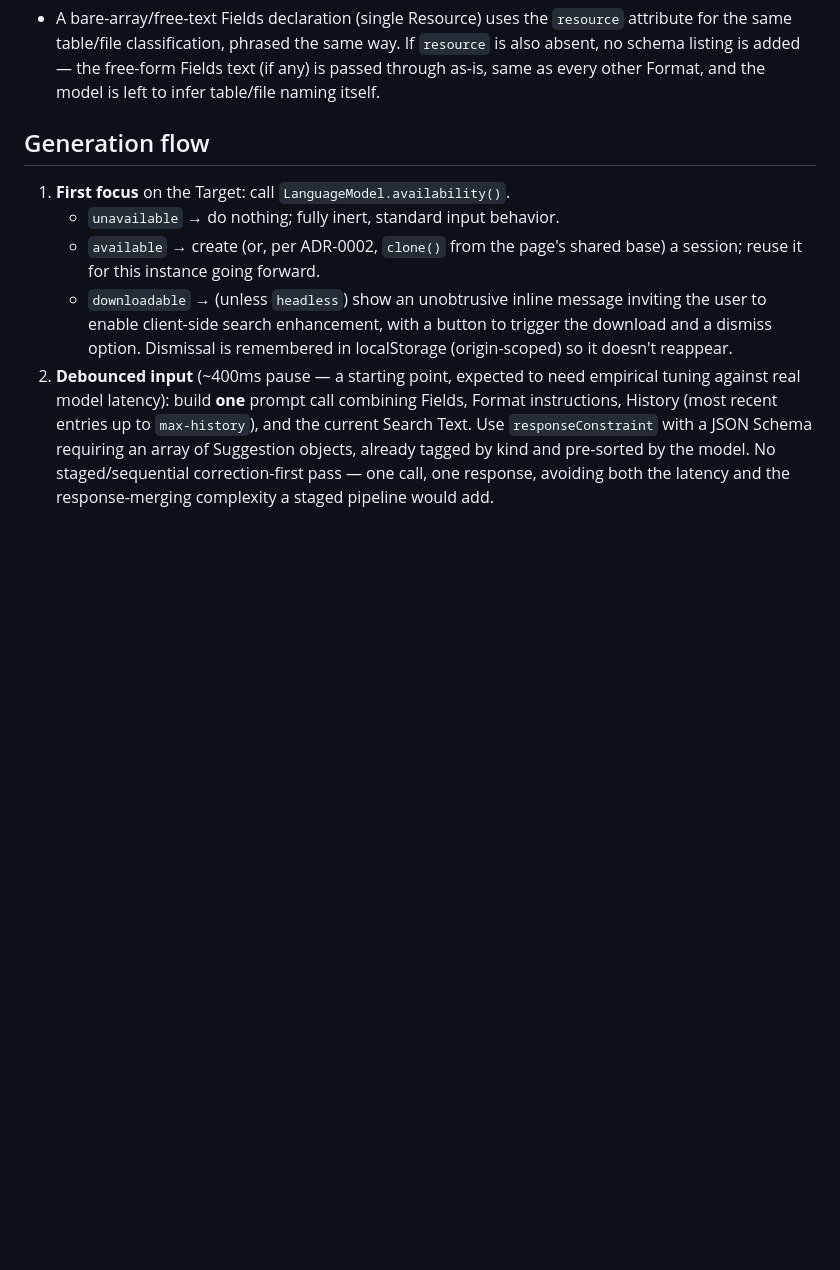
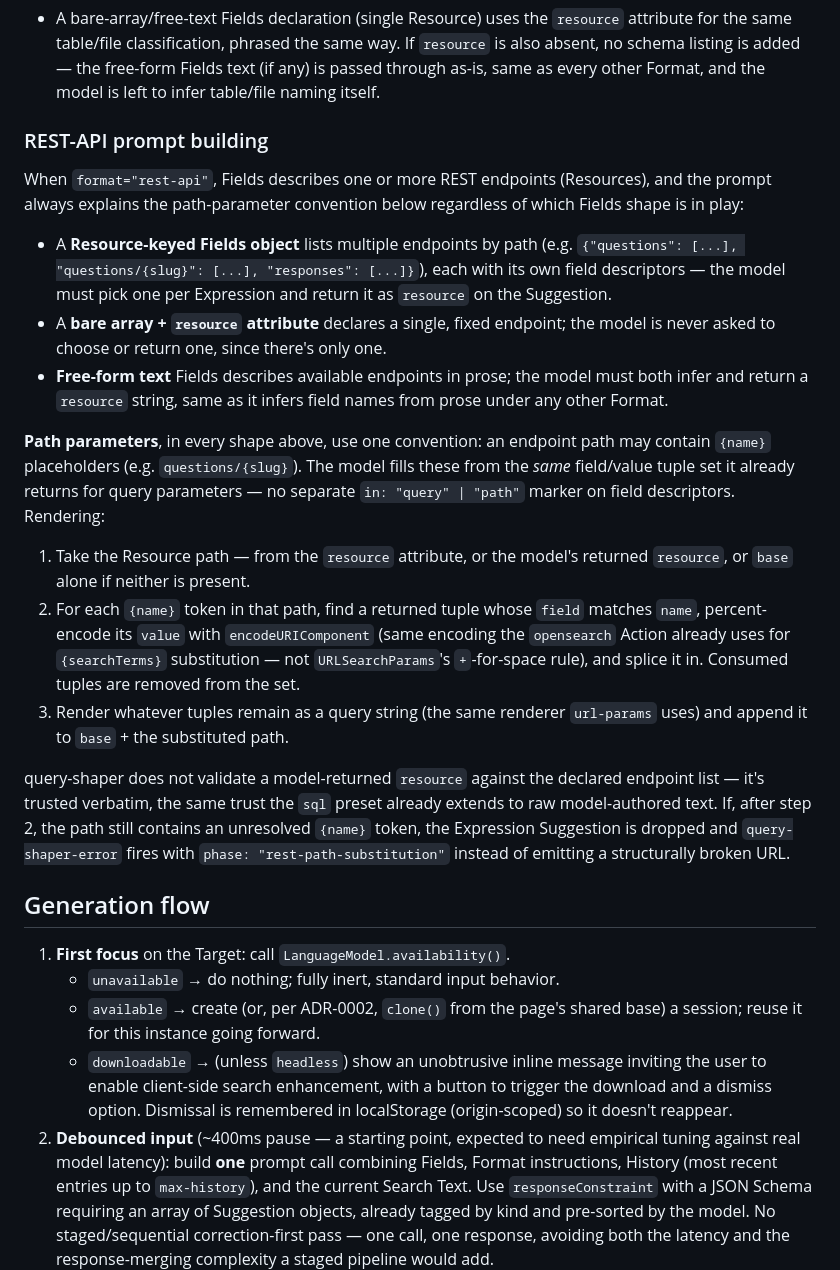
Before and after one commit to internetarchive/query-shaper, a Markdown page: SPEC.md, the part around one of its changes. GitHub-like rendering; blank space fills up the shorter version.

```diff
--- a/SPEC.md
+++ b/SPEC.md
@@ -201,6 +242,45 @@ described as a table or a file:
   same way. If `resource` is also absent, no schema listing is added — the
   free-form Fields text (if any) is passed through as-is, same as every
   other Format, and the model is left to infer table/file naming itself.
+
+### REST-API prompt building
+
+When `format="rest-api"`, Fields describes one or more REST endpoints
+(Resources), and the prompt always explains the path-parameter convention
+below regardless of which Fields shape is in play:
+
+- A **Resource-keyed Fields object** lists multiple endpoints by path (e.g.
+  `{"questions": [...], "questions/{slug}": [...], "responses": [...]}`),
+  each with its own field descriptors — the model must pick one per
+  Expression and return it as `resource` on the Suggestion.
+- A **bare array + `resource` attribute** declares a single, fixed endpoint;
+  the model is never asked to choose or return one, since there's only one.
+- **Free-form text** Fields describes available endpoints in prose; the
+  model must both infer and return a `resource` string, same as it infers
+  field names from prose under any other Format.
+
+**Path parameters**, in every shape above, use one convention: an endpoint
+path may contain `{name}` placeholders (e.g. `questions/{slug}`). The model
+fills these from the *same* field/value tuple set it already returns for
+query parameters — no separate `in: "query" | "path"` marker on field
+descriptors. Rendering:
+
+1. Take the Resource path — from the `resource` attribute, or the model's
+   returned `resource`, or `base` alone if neither is present.
+2. For each `{name}` token in that path, find a returned tuple whose `field`
+   matches `name`, percent-encode its `value` with `encodeURIComponent`
+   (same encoding the `opensearch` Action already uses for `{searchTerms}`
+   substitution — not `URLSearchParams`'s `+`-for-space rule), and splice it
+   in. Consumed tuples are removed from the set.
+3. Render whatever tuples remain as a query string (the same renderer
+   `url-params` uses) and append it to `base` + the substituted path.
+
+query-shaper does not validate a model-returned `resource` against the
+declared endpoint list — it's trusted verbatim, the same trust the `sql`
+preset already extends to raw model-authored text. If, after step 2, the
+path still contains an unresolved `{name}` token, the Expression Suggestion
+is dropped and `query-shaper-error` fires with `phase:
+"rest-path-substitution"` instead of emitting a structurally broken URL.
 
 ## Generation flow
 
```
Also changed, not shown: other parts of SPEC.md (+49 -8 lines), CONTEXT.md (+17 -7 lines).
